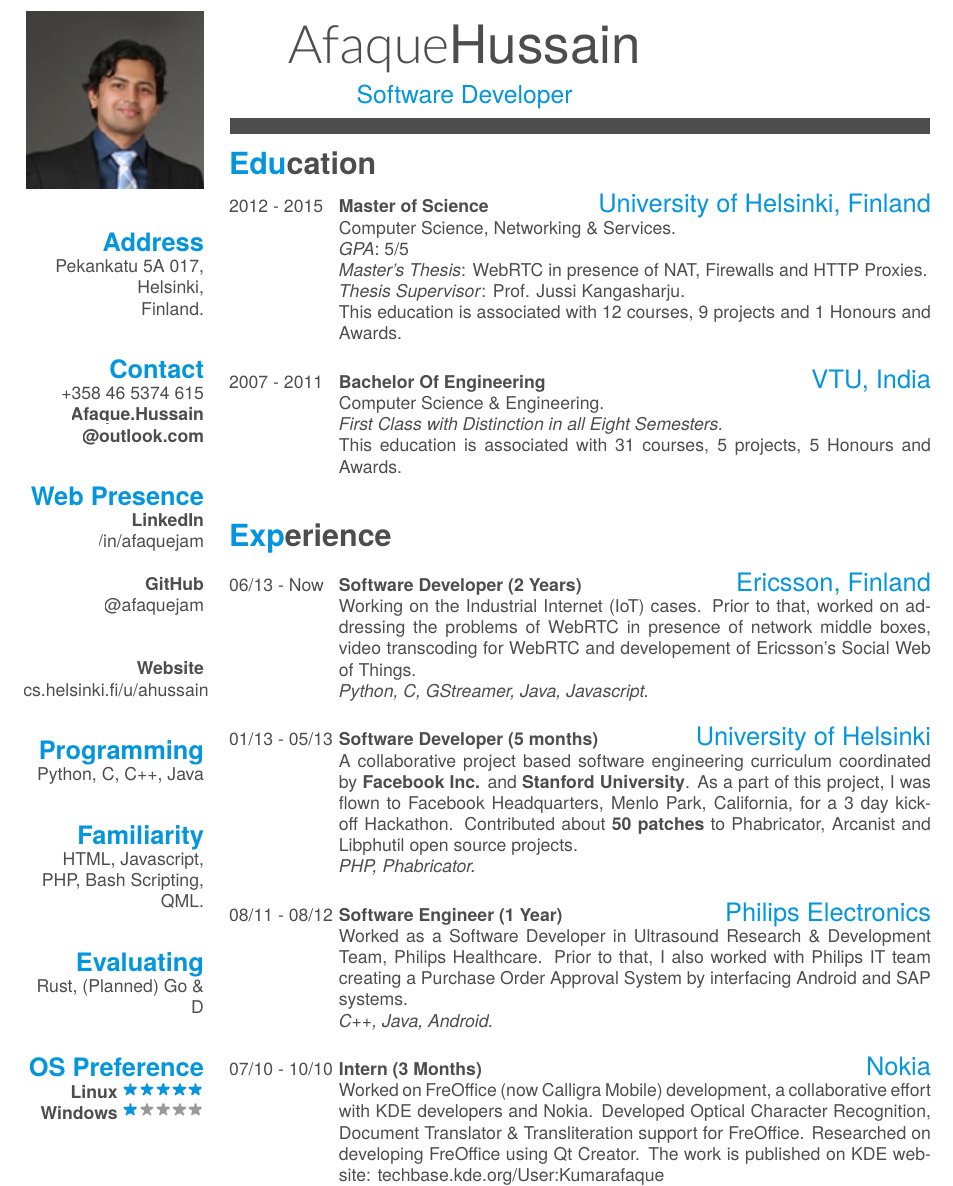
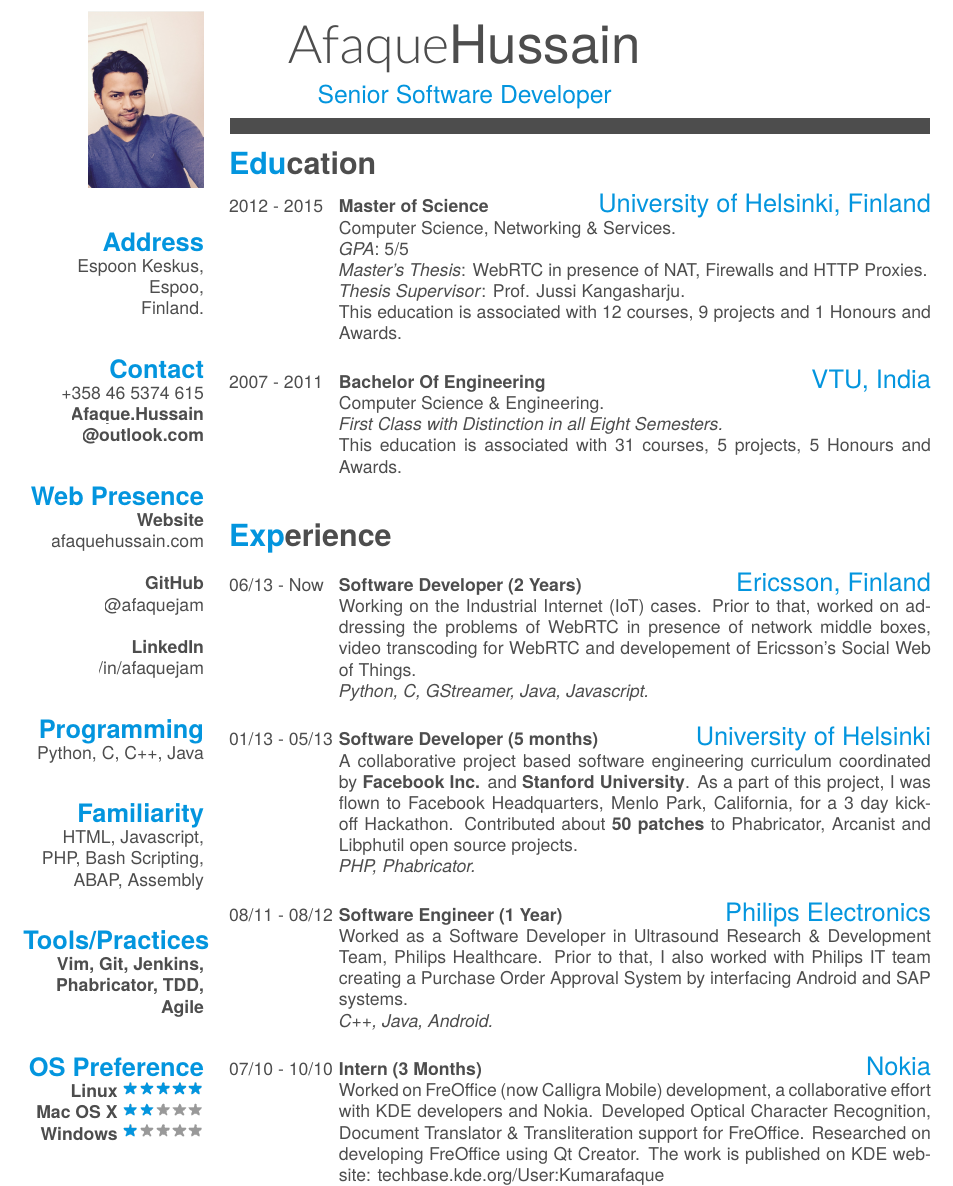
Before and after one commit to eccstartup/CV, a LaTeX CV (cv.tex): part of page 1 of 2, cut so that both start at the same text. The pictures show the PDF file cv.pdf that the author committed with the source.

Commit message:
Side pane kinda polished.

```diff
--- a/cv.tex
+++ b/cv.tex
@@ -19,7 +19,7 @@
 \begin{document}
 
 \header{Afaque}{Hussain}
-      {Software Developer}
+      {Senior Software Developer}
 
 % Fake text to add separator.
 \fcolorbox{white}{gray}{\parbox{\dimexpr\textwidth-2\fboxsep-2\fboxrule}{%
@@ -30,11 +30,11 @@
 
 \begin{aside}
   ~
-  \includegraphics[scale=0.50]{img/me.jpg}
+  \includegraphics[scale=0.10]{img/me.jpg}
   ~
   \section{Address}
-    Pekankatu 5A 017,
-    Helsinki,
+    Espoon Keskus,
+    Espoo,
     Finland.
     ~
   \section{Contact}
@@ -42,34 +42,28 @@
     \href{mailto:Afaque.Hussain@outlook.com}{\textbf{Afaque.Hussain\\@outlook.com}}
     ~
   \section{Web Presence}
-    \textbf{LinkedIn}
-        \href{http://www.linkedin.com/in/afaquejam}{/in/afaquejam}
+    \textbf{Website}
+        \href{http://www.afaquehussain.com}{afaquehussain.com}
     ~
     \textbf{GitHub}
         \href{https://github.com/afaquejam}{@afaquejam}
     ~
-    % \textbf{Blog}
-    %     \href{Link on Request.}
-    ~
-    \textbf{Website}
-        \href{http://www.cs.helsinki.fi/u/ahussain/}{cs.helsinki.fi/u/ahussain}
+    \textbf{LinkedIn}
+        \href{http://www.linkedin.com/in/afaquejam}{/in/afaquejam}
     ~
   \section{Programming}
     Python, C, C++, Java
     ~
   \section{Familiarity}
     HTML, Javascript,
-    PHP, Bash Scripting,
-    QML.
+    PHP, Bash Scripting, ABAP, Assembly
     ~
- \section{Evaluating}
-    Rust, (Planned) Go \& D
-  ~
-%   \section{Dev. Tools}
-%     \textbf{Git, Phabricator}
-%   ~
+   \section{Tools/Practices}
+     \textbf{Vim, Git, Jenkins, Phabricator, TDD, Agile}
+   ~
   \section{OS Preference}
     \textbf{Linux}\includegraphics[scale=0.40]{img/5stars.png}
+    \textbf{Mac OS X}\includegraphics[scale=0.40]{img/2stars.png}
     \textbf{Windows}\includegraphics[scale=0.40]{img/1stars.png}
     ~
 \end{aside}
```
Also changed, not shown: cv.pdf, img/me.jpg, img/me_izzat.jpg (added), 4 other files.
